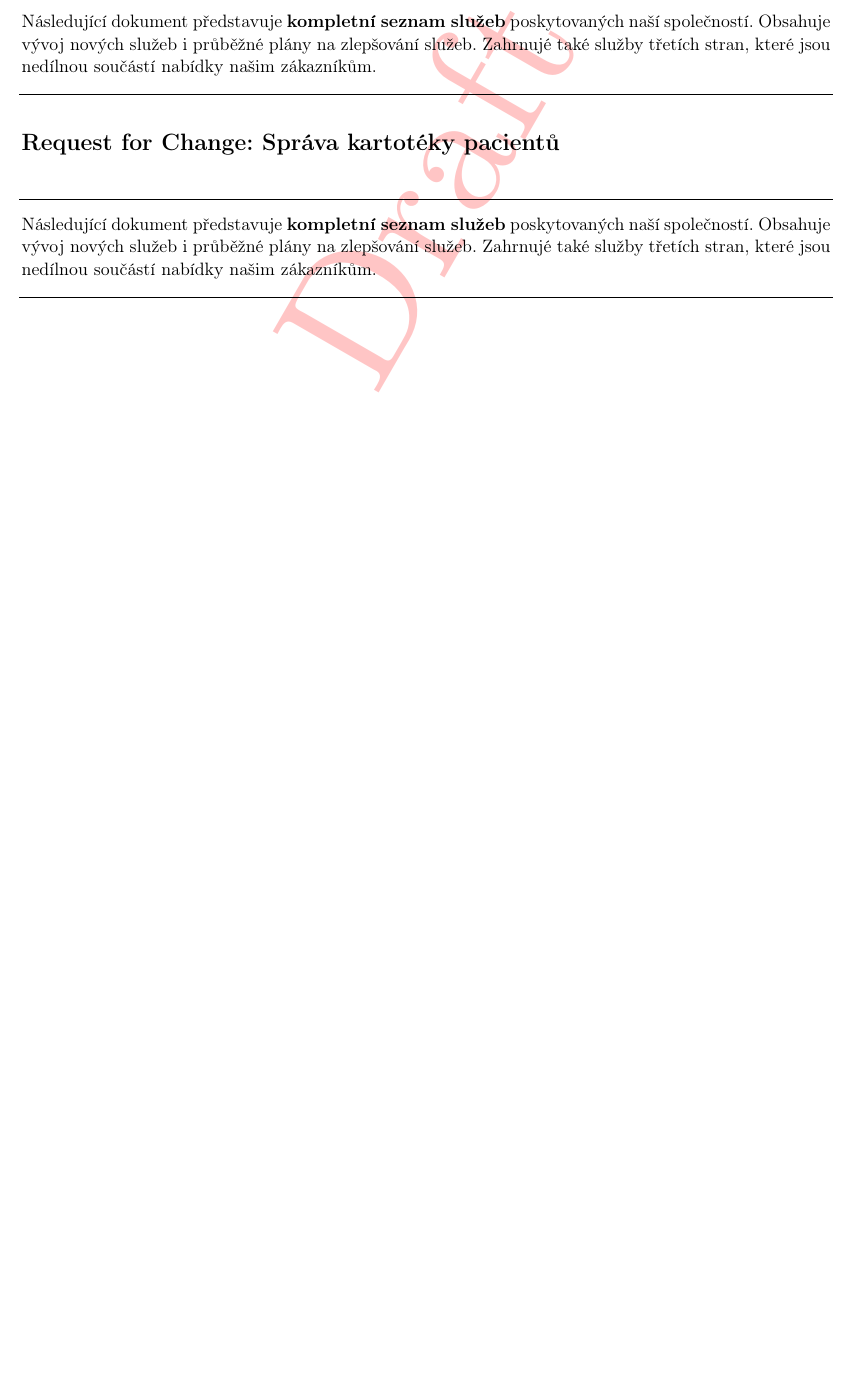
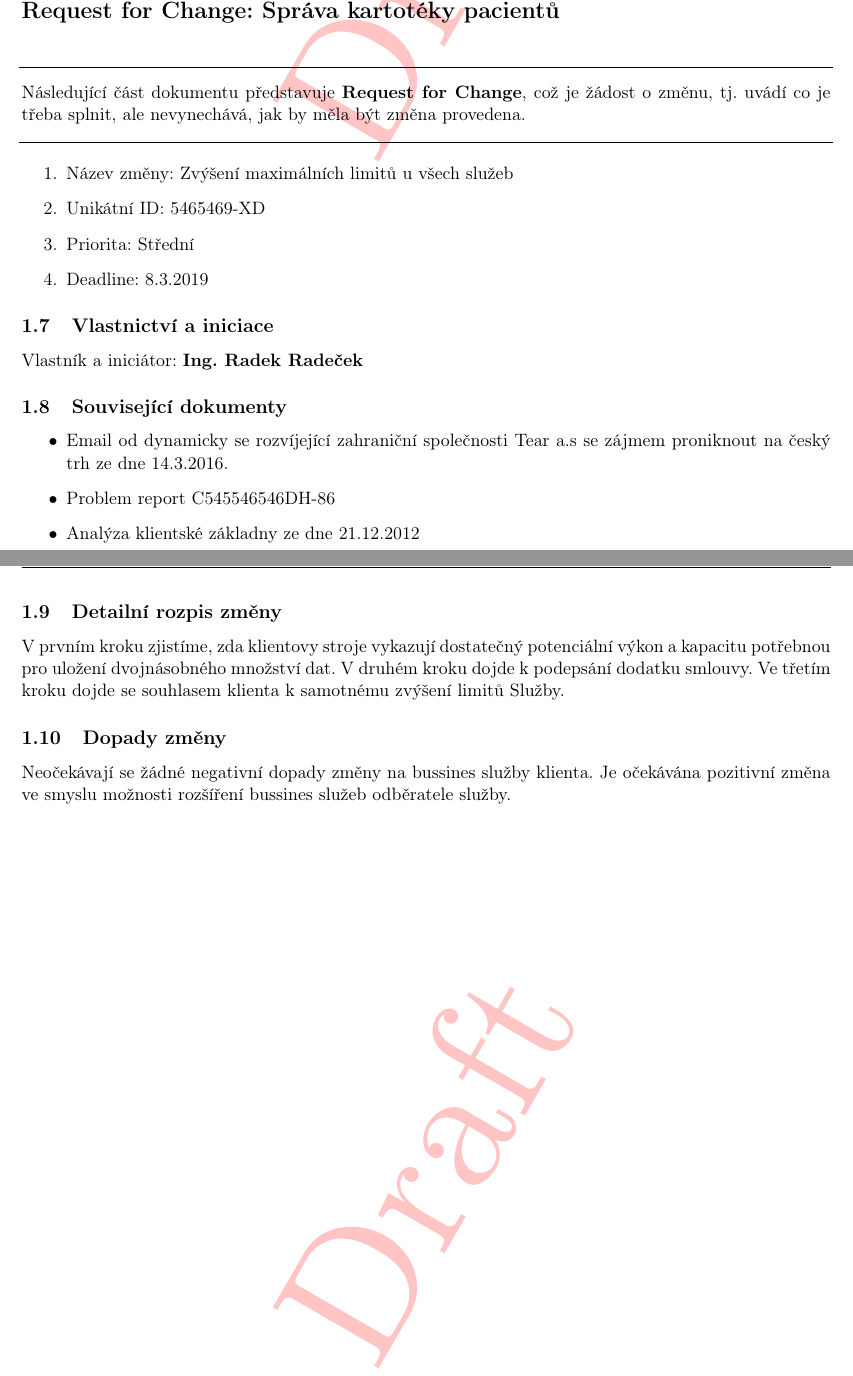
Before and after one commit to martinkobelka/INI-VUT-BIT-2017-2018, a LaTeX document (05/src/doc.tex): part of page 3 of 3 before the commit and two parts of pages 4 and 5 of 5 after it, the two joined at a grey line, cut at the place of the change, the shorter picture padded with empty space. Compiled offline with pdfLaTeX.

Commit message:
Updates in 05

```diff
--- a/05/src/doc.tex
+++ b/05/src/doc.tex
@@ -91,4 +91,3 @@
 
 	\vspace{0.5em}
 
-	\noindent Následující dokument představuje \textbf{kompletní seznam služeb} poskytovaných naší společností. Obsahuje vývoj nových služeb i průběžné plány na zlepšování služeb. Zahrnujé také služby třetích stran, které jsou nedílnou součástí nabídky našim zákazníkům.
@@ -103,8 +153,35 @@
 
 	\vspace{0.5em}
 
-	\noindent Následující dokument představuje \textbf{kompletní seznam služeb} poskytovaných naší společností. Obsahuje vývoj nových služeb i průběžné plány na zlepšování služeb. Zahrnujé také služby třetích stran, které jsou nedílnou součástí nabídky našim zákazníkům.
+	\noindent Následující část dokumentu představuje \textbf{Request for Change}, což je žádost o změnu, tj. uvádí co je třeba splnit, ale nevynechává, jak by měla být změna provedena.
 
 	\noindent\makebox[\linewidth]{\rule{17.5cm}{0.4pt}}
 
+	\begin{enumerate}
+		\item Název změny: Zvýšení maximálních limitů u všech služeb
+		\item Unikátní ID: 5465469-XD
+		\item Priorita:	Střední
+		\item Deadline: 8.3.2019
+	\end{enumerate}
+
+	\subsection{Vlastnictví a iniciace}
+
+	Vlastník a iniciátor: \textbf{Ing. Radek Radeček}
+
+	\subsection{Související dokumenty}
+	\begin{itemize}
+		\item Email od dynamicky se rozvíjející zahraniční společnosti Tear a.s se zájmem proniknout na český trh ze dne 14.3.2016.
+		\item Problem report C545546546DH-86
+		\item Analýza klientské základny ze dne 21.12.2012
+	\end{itemize}
+
+	\subsection{Detailní rozpis změny}
+
+	V prvním kroku zjistíme, zda klientovy stroje vykazují dostatečný potenciální výkon a kapacitu potřebnou pro uložení dvojnásobného množství dat. V druhém kroku dojde k podepsání dodatku smlouvy. Ve třetím kroku dojde se souhlasem klienta k samotnému zvýšení limitů Služby.
+
+	\subsection{Dopady změny}
+
+	Neočekávají se žádné negativní dopady změny na bussines služby klienta. Je očekávána pozitivní změna ve smyslu možnosti rozšíření bussines služeb odběratele služby.
+
+
 \end{document}
```
Also changed, not shown: 05/src/doc.tex (51 more changed lines).
